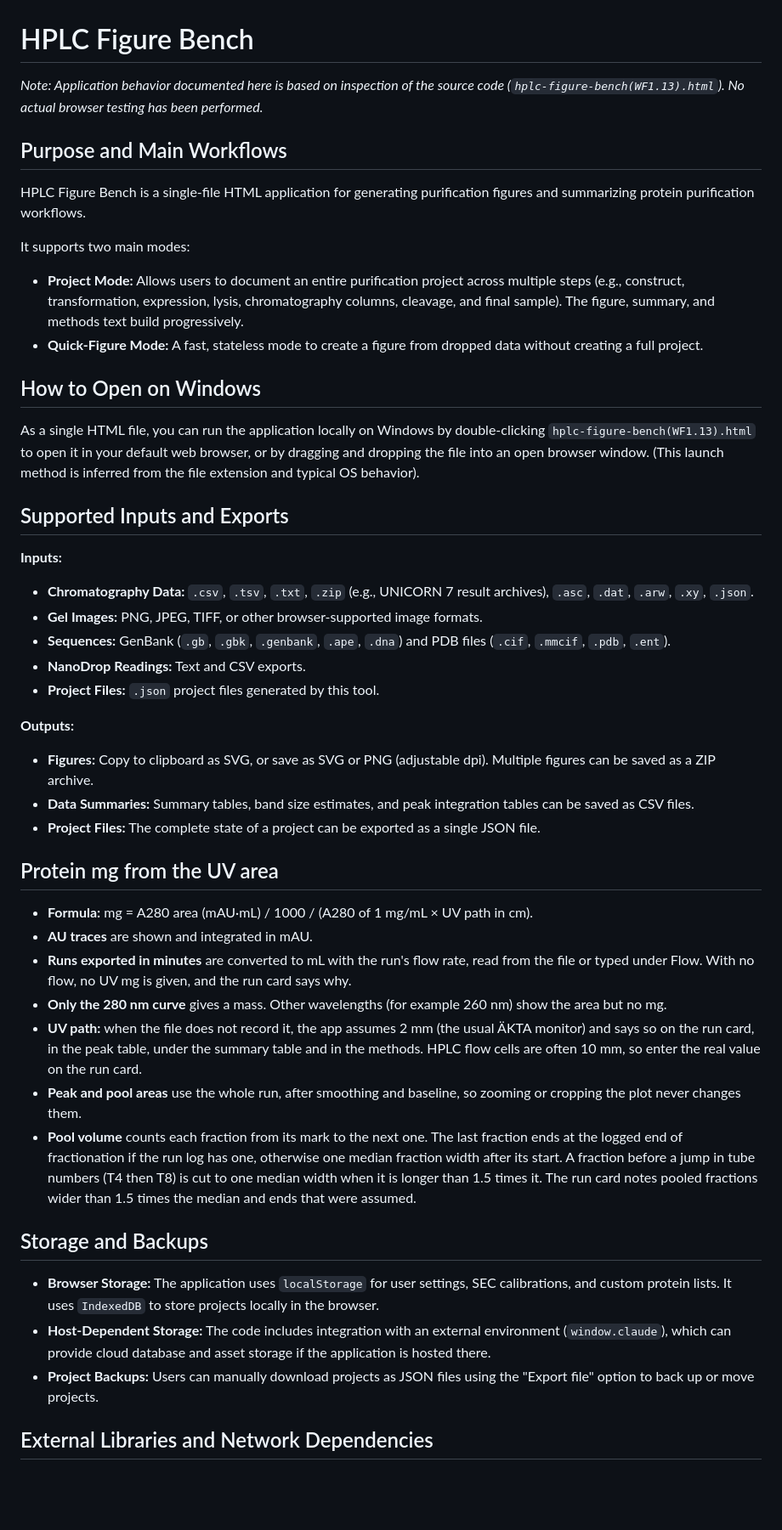
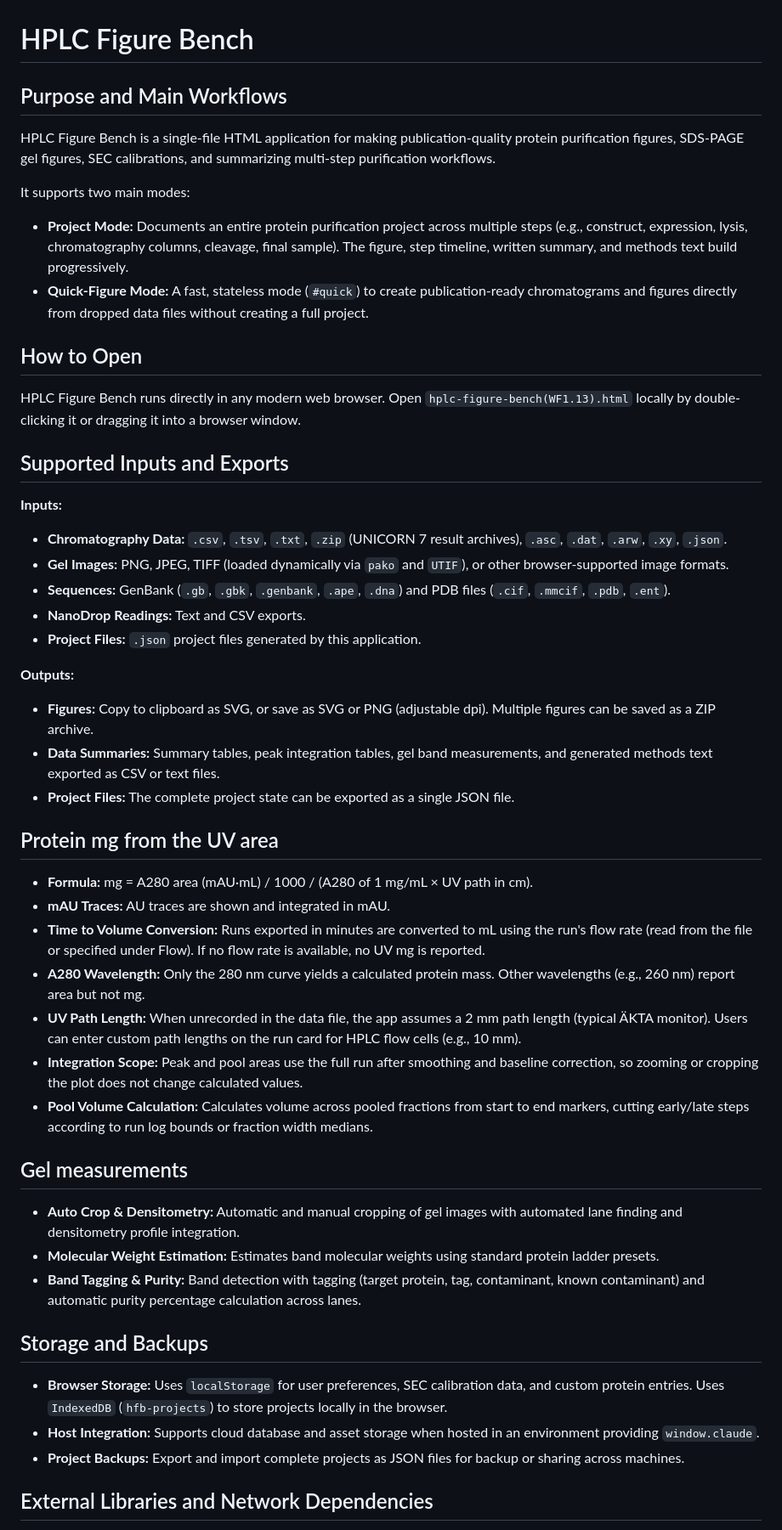
Before and after one commit to patasherry/hplc-figure-bench, a Markdown page: README.md, the part around one of its changes. Shown at 85% size. Drawn GitHub-style; blank space fills up the shorter version.

Commit message:
Docs: bring AGENTS.md and READMEs up to date (#44)
Co-authored-by: google-labs-jules[bot] <161369871+google-labs-jules[bot]@users.noreply.github.com>

```diff
--- a/README.md
+++ b/README.md
@@ -1,42 +1,51 @@
 # HPLC Figure Bench
 
-*Note: Application behavior documented here is based on inspection of the source code (`hplc-figure-bench(WF1.13).html`). No actual browser testing has been performed.*
+## Purpose and Main Workflows
 
-## Purpose and Main Workflows
-HPLC Figure Bench is a single-file HTML application for generating purification figures and summarizing protein purification workflows.
+HPLC Figure Bench is a single-file HTML application for making publication-quality protein purification figures, SDS-PAGE gel figures, SEC calibrations, and summarizing multi-step purification workflows.
 
 It supports two main modes:
-*   **Project Mode:** Allows users to document an entire purification project across multiple steps (e.g., construct, transformation, expression, lysis, chromatography columns, cleavage, and final sample). The figure, summary, and methods text build progressively.
-*   **Quick-Figure Mode:** A fast, stateless mode to create a figure from dropped data without creating a full project.
+*   **Project Mode:** Documents an entire protein purification project across multiple steps (e.g., construct, expression, lysis, chromatography columns, cleavage, final sample). The figure, step timeline, written summary, and methods text build progressively.
+*   **Quick-Figure Mode:** A fast, stateless mode (`#quick`) to create publication-ready chromatograms and figures directly from dropped data files without creating a full project.
 
-## How to Open on Windows
-As a single HTML file, you can run the application locally on Windows by double-clicking `hplc-figure-bench(WF1.13).html` to open it in your default web browser, or by dragging and dropping the file into an open browser window. (This launch method is inferred from the file extension and typical OS behavior).
+## How to Open
+
+HPLC Figure Bench runs directly in any modern web browser. Open `hplc-figure-bench(WF1.13).html` locally by double-clicking it or dragging it into a browser window.
 
 ## Supported Inputs and Exports
+
 **Inputs:**
-*   **Chromatography Data:** `.csv`, `.tsv`, `.txt`, `.zip` (e.g., UNICORN 7 result archives), `.asc`, `.dat`, `.arw`, `.xy`, `.json`.
-*   **Gel Images:** PNG, JPEG, TIFF, or other browser-supported image formats.
+*   **Chromatography Data:** `.csv`, `.tsv`, `.txt`, `.zip` (UNICORN 7 result archives), `.asc`, `.dat`, `.arw`, `.xy`, `.json`.
+*   **Gel Images:** PNG, JPEG, TIFF (loaded dynamically via `pako` and `UTIF`), or other browser-supported image formats.
 *   **Sequences:** GenBank (`.gb`, `.gbk`, `.genbank`, `.ape`, `.dna`) and PDB files (`.cif`, `.mmcif`, `.pdb`, `.ent`).
 *   **NanoDrop Readings:** Text and CSV exports.
-*   **Project Files:** `.json` project files generated by this tool.
+*   **Project Files:** `.json` project files generated by this application.
 
 **Outputs:**
 *   **Figures:** Copy to clipboard as SVG, or save as SVG or PNG (adjustable dpi). Multiple figures can be saved as a ZIP archive.
-*   **Data Summaries:** Summary tables, band size estimates, and peak integration tables can be saved as CSV files.
-*   **Project Files:** The complete state of a project can be exported as a single JSON file.
+*   **Data Summaries:** Summary tables, peak integration tables, gel band measurements, and generated methods text exported as CSV or text files.
+*   **Project Files:** The complete project state can be exported as a single JSON file.
 
 ## Protein mg from the UV area
+
 *   **Formula:** mg = A280 area (mAU·mL) / 1000 / (A280 of 1 mg/mL × UV path in cm).
-*   **AU traces** are shown and integrated in mAU.
-*   **Runs exported in minutes** are converted to mL with the run's flow rate, read from the file or typed under Flow. With no flow, no UV mg is given, and the run card says why.
-*   **Only the 280 nm curve** gives a mass. Other wavelengths (for example 260 nm) show the area but no mg.
-*   **UV path:** when the file does not record it, the app assumes 2 mm (the usual ÄKTA monitor) and says so on the run card, in the peak table, under the summary table and in the methods. HPLC flow cells are often 10 mm, so enter the real value on the run card.
-*   **Peak and pool areas** use the whole run, after smoothing and baseline, so zooming or cropping the plot never changes them.
-*   **Pool volume** counts each fraction from its mark to the next one. The last fraction ends at the logged end of fractionation if the run log has one, otherwise one median fraction width after its start. A fraction before a jump in tube numbers (T4 then T8) is cut to one median width when it is longer than 1.5 times it. The run card notes pooled fractions wider than 1.5 times the median and ends that were assumed.
+*   **mAU Traces:** AU traces are shown and integrated in mAU.
+*   **Time to Volume Conversion:** Runs exported in minutes are converted to mL using the run's flow rate (read from the file or specified under Flow). If no flow rate is available, no UV mg is reported.
+*   **A280 Wavelength:** Only the 280 nm curve yields a calculated protein mass. Other wavelengths (e.g., 260 nm) report area but not mg.
+*   **UV Path Length:** When unrecorded in the data file, the app assumes a 2 mm path length (typical ÄKTA monitor). Users can enter custom path lengths on the run card for HPLC flow cells (e.g., 10 mm).
+*   **Integration Scope:** Peak and pool areas use the full run after smoothing and baseline correction, so zooming or cropping the plot does not change calculated values.
+*   **Pool Volume Calculation:** Calculates volume across pooled fractions from start to end markers, cutting early/late steps according to run log bounds or fraction width medians.
+
+## Gel measurements
+
+*   **Auto Crop & Densitometry:** Automatic and manual cropping of gel images with automated lane finding and densitometry profile integration.
+*   **Molecular Weight Estimation:** Estimates band molecular weights using standard protein ladder presets.
+*   **Band Tagging & Purity:** Band detection with tagging (target protein, tag, contaminant, known contaminant) and automatic purity percentage calculation across lanes.
 
 ## Storage and Backups
-*   **Browser Storage:** The application uses `localStorage` for user settings, SEC calibrations, and custom protein lists. It uses `IndexedDB` to store projects locally in the browser.
-*   **Host-Dependent Storage:** The code includes integration with an external environment (`window.claude`), which can provide cloud database and asset storage if the application is hosted there.
-*   **Project Backups:** Users can manually download projects as JSON files using the "Export file" option to back up or move projects.
+
+*   **Browser Storage:** Uses `localStorage` for user preferences, SEC calibration data, and custom protein entries. Uses `IndexedDB` (`hfb-projects`) to store projects locally in the browser.
+*   **Host Integration:** Supports cloud database and asset storage when hosted in an environment providing `window.claude`.
+*   **Project Backups:** Export and import complete projects as JSON files for backup or sharing across machines.
 
 ## External Libraries and Network Dependencies
```
Also changed, not shown: other parts of README.md (+11 -13 lines), AGENTS.md (+6 -6 lines), 1 other file.
